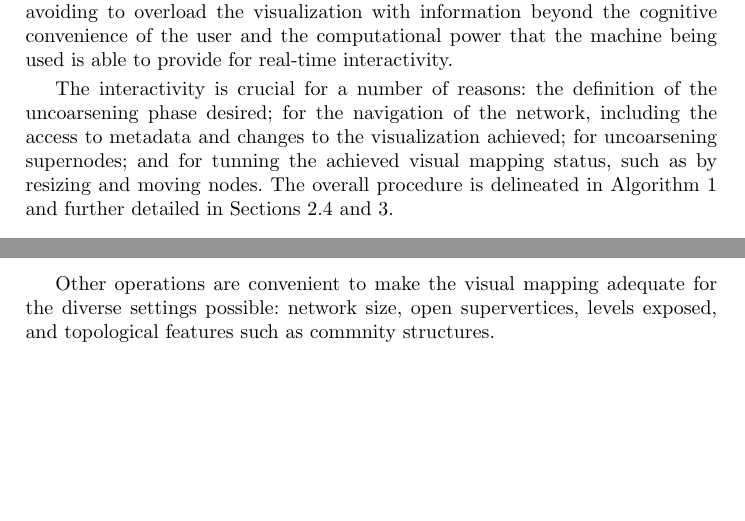
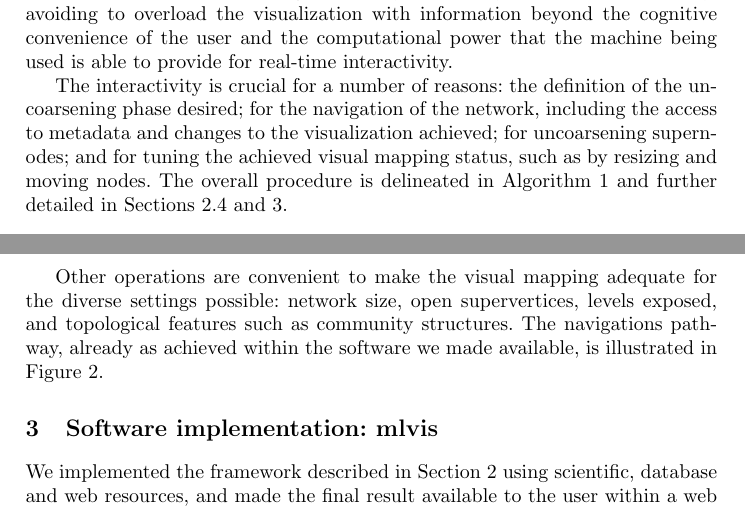
Before and after one commit to ttm/netvisml, a LaTeX paper (paper.tex): two parts of page 5 of 8, joined at a grey line, cut so that both start at the same text, the shorter picture padded with empty space. Compiled offline with pdfLaTeX.

Commit message:
adiantado ate soft implementation

```diff
--- a/paper.tex
+++ b/paper.tex
@@ -246,7 +246,7 @@ the definition of the uncoarsening phase desired;
 for the navigation of the network,
 including the access to metadata and changes to the visualization achieved;
 for uncoarsening supernodes;
-and for tunning the achieved visual mapping status, such as by resizing
+and for tuning the achieved visual mapping status, such as by resizing
 and moving nodes.
 The overall procedure is delineated in Algorithm~\ref{alg} and further
 detailed in Sections~\ref{nav} and~\ref{sof}.
@@ -315,5 +315,6 @@ details by a number of operations, most importantly:
 \end{itemize}
 
 Other operations are convenient to make the visual mapping adequate for the diverse settings possible:
-network size, open supervertices, levels exposed, and topological features such as commnity structures.
+network size, open supervertices, levels exposed, and topological features such as community structures.
+The navigations pathway, already as achieved within the software we made available, is illustrated in Figure~\ref{fnav}.
 
@@ -320,8 +326,12 @@ network size, open supervertices, levels exposed, and topological features such
+\end{figure}
 
 \noindent
-\section{Software implementation}\label{sof}
+\section{Software implementation: mlvis}\label{sof}
 %%%
 % description of the functionalities/tools implemented,
 % of the technologies and libraries used
 % optimization of the computational capacity for large networks by
 % means of Web GL, triangles for nodes and details on demand
+We implemented the framework described in Section~\ref{des} using scientific,
+database and web resources,
+and made the final result available to the user within a web page
```
Also changed, not shown: paper.pdf, paper.tex (37 more changed lines).
